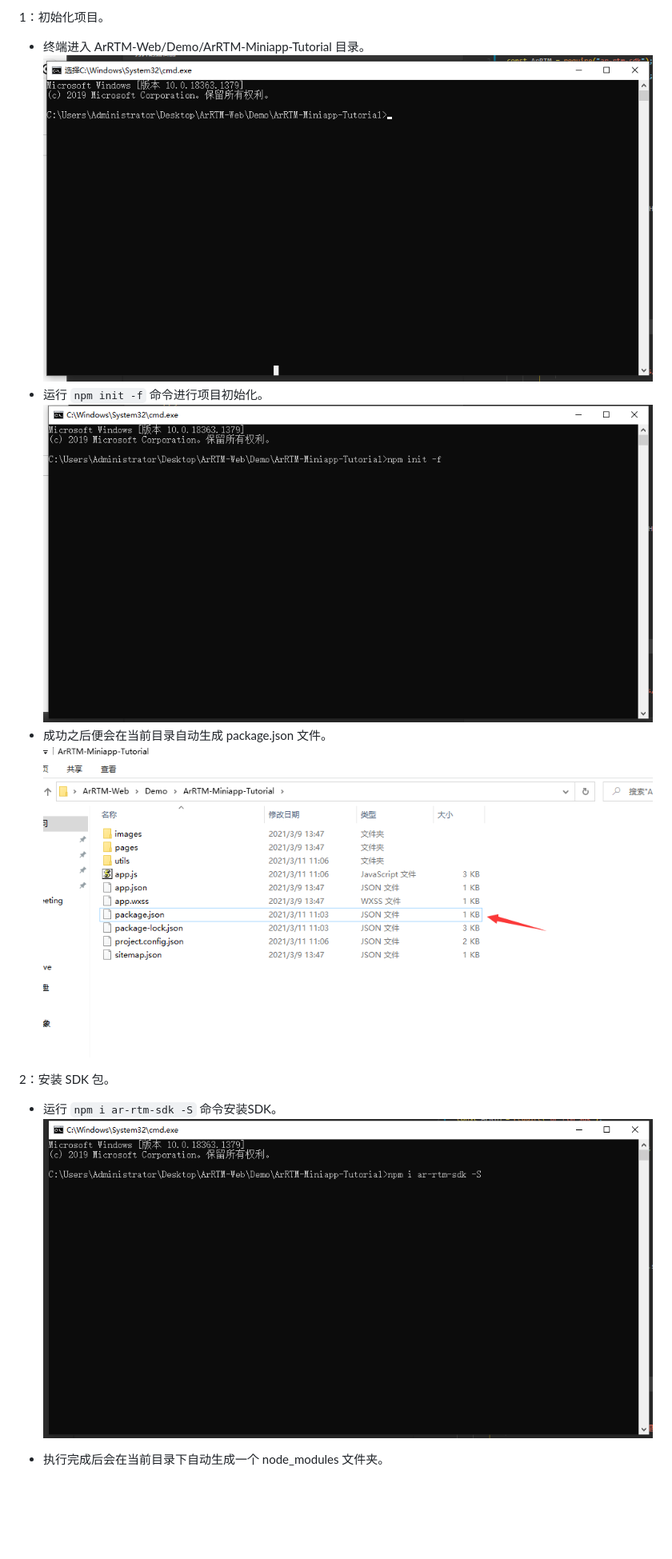
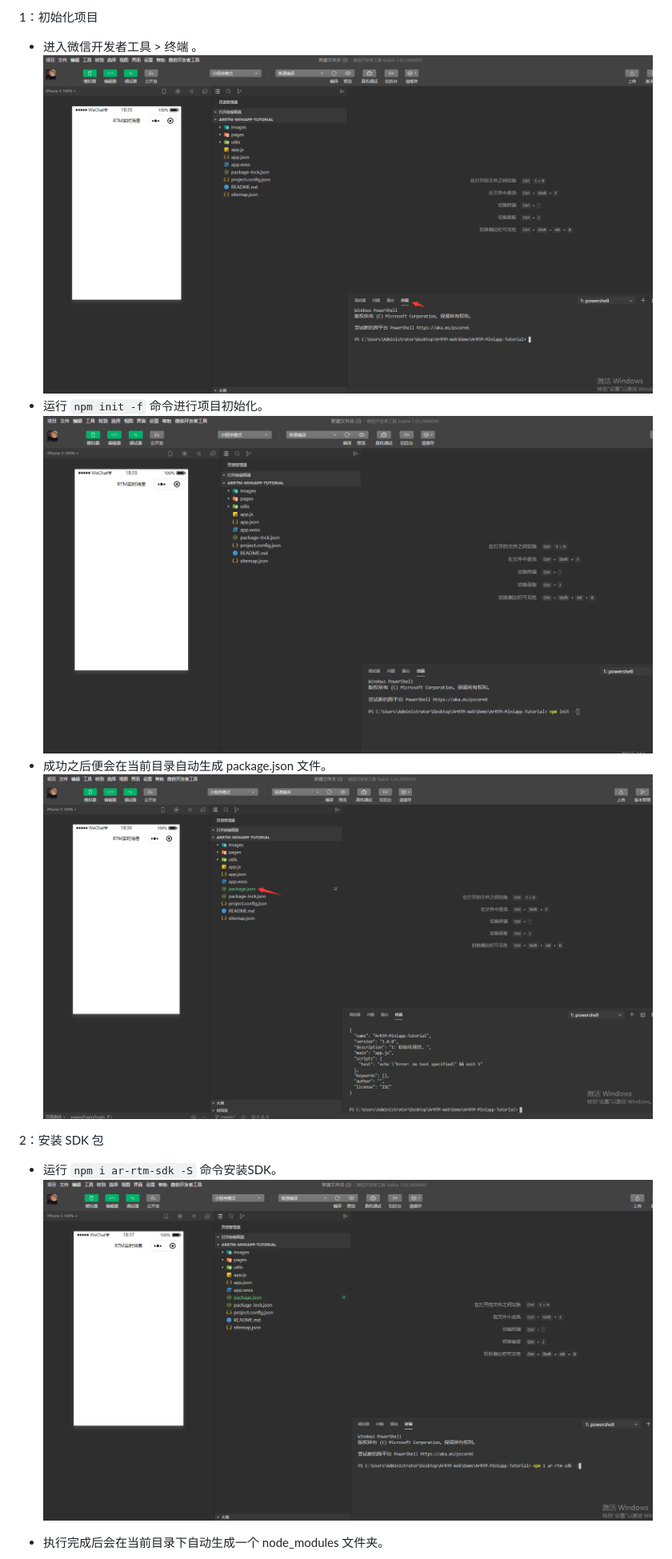
Before and after one commit to anyRTC/ArRTM-Web, a Markdown page: Demo/ArRTM-Miniapp-Tutorial/README.md, the part around one of its changes. Shown at 80% size. Rendered like a GitHub page; pictures changed too: Demo/ArRTM-Miniapp-Tutorial/images/cmd_path.png, Demo/ArRTM-Miniapp-Tutorial/images/npm_i_sdk.png, Demo/ArRTM-Miniapp-Tutorial/images/npm_init.png; blank space fills up the shorter version.

```diff
--- a/Demo/ArRTM-Miniapp-Tutorial/README.md
+++ b/Demo/ArRTM-Miniapp-Tutorial/README.md
@@ -1,13 +1,13 @@
 
 
-1：初始化项目。
+1：初始化项目
 
-- 终端进入 ArRTM-Web/Demo/ArRTM-Miniapp-Tutorial 目录。![](https://raw.githubusercontent.com/anyRTC/ArRTM-Web/master/Demo/ArRTM-Miniapp-Tutorial/images/cmd_path.png)
+- 进入微信开发者工具 > 终端 。![](https://raw.githubusercontent.com/anyRTC/ArRTM-Web/master/Demo/ArRTM-Miniapp-Tutorial/images/cmd_path.png)
 - 运行 `npm init -f`  命令进行项目初始化。![](https://raw.githubusercontent.com/anyRTC/ArRTM-Web/master/Demo/ArRTM-Miniapp-Tutorial/images/npm_init.png)
 - 成功之后便会在当前目录自动生成 package.json 文件。
   ![](https://raw.githubusercontent.com/anyRTC/ArRTM-Web/master/Demo/ArRTM-Miniapp-Tutorial/images/package_json.png)
 
-2：安装 SDK 包。
+2：安装 SDK 包
 
 - 运行 `npm i ar-rtm-sdk -S` 命令安装SDK。![](https://raw.githubusercontent.com/anyRTC/ArRTM-Web/master/Demo/ArRTM-Miniapp-Tutorial/images/npm_i_sdk.png)
 
```
Also changed, not shown: other parts of Demo/ArRTM-Miniapp-Tutorial/README.md (+3 -3 lines), Demo/ArRTM-Miniapp-Tutorial/images/node_modules.png, 3 other files.
